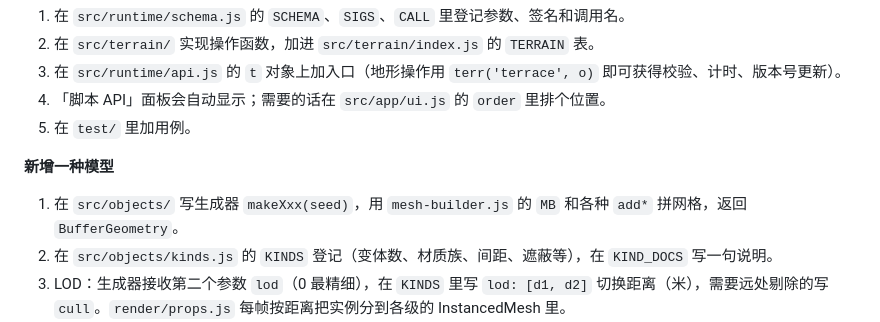
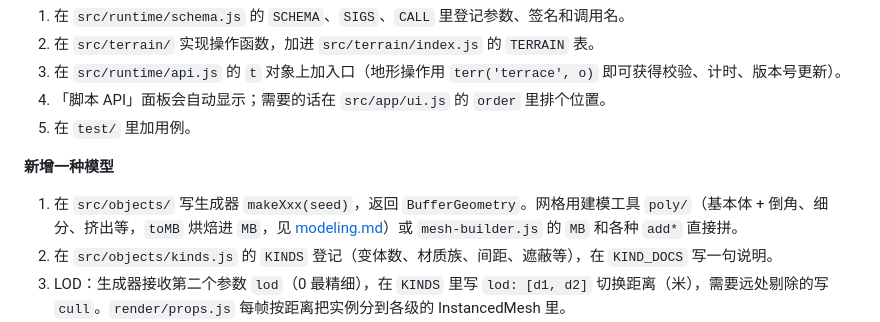
Before and after one commit to ssochi/land, a Markdown page: docs/architecture.md, the part around the change. GitHub-like rendering.

```diff
--- a/docs/architecture.md
+++ b/docs/architecture.md
@@ -70,7 +70,7 @@ app       编辑器编排（editor.js）、镜头、鼠标拨草、第一人称
 
 **新增一种模型**
 
-1. 在 `src/objects/` 写生成器 `makeXxx(seed)`，用 `mesh-builder.js` 的 `MB` 和各种 `add*` 拼网格，返回 `BufferGeometry`。
+1. 在 `src/objects/` 写生成器 `makeXxx(seed)`，返回 `BufferGeometry`。网格用建模工具 `poly/`（基本体 + 倒角、细分、挤出等，`toMB` 烘焙进 `MB`，见 [modeling.md](modeling.md)）或 `mesh-builder.js` 的 `MB` 和各种 `add*` 直接拼。
 2. 在 `src/objects/kinds.js` 的 `KINDS` 登记（变体数、材质族、间距、遮蔽等），在 `KIND_DOCS` 写一句说明。
 3. LOD：生成器接收第二个参数 `lod`（0 最精细），在 `KINDS` 里写 `lod: [d1, d2]` 切换距离（米），需要远处剔除的写 `cull`。`render/props.js` 每帧按距离把实例分到各级的 InstancedMesh 里。
 4. 依赖脚本参数的模型（比如指定尺寸的房屋）用 `customVariant(kind, params)` 换一个 ≥1000 的变体号，生成器的第三个参数就是这份参数。
```
Also changed, not shown: README.md (+2 -1 lines), docs/modeling.md (added, +110 -0 lines), docs/maps/hateno.jpg, 11 other files.
